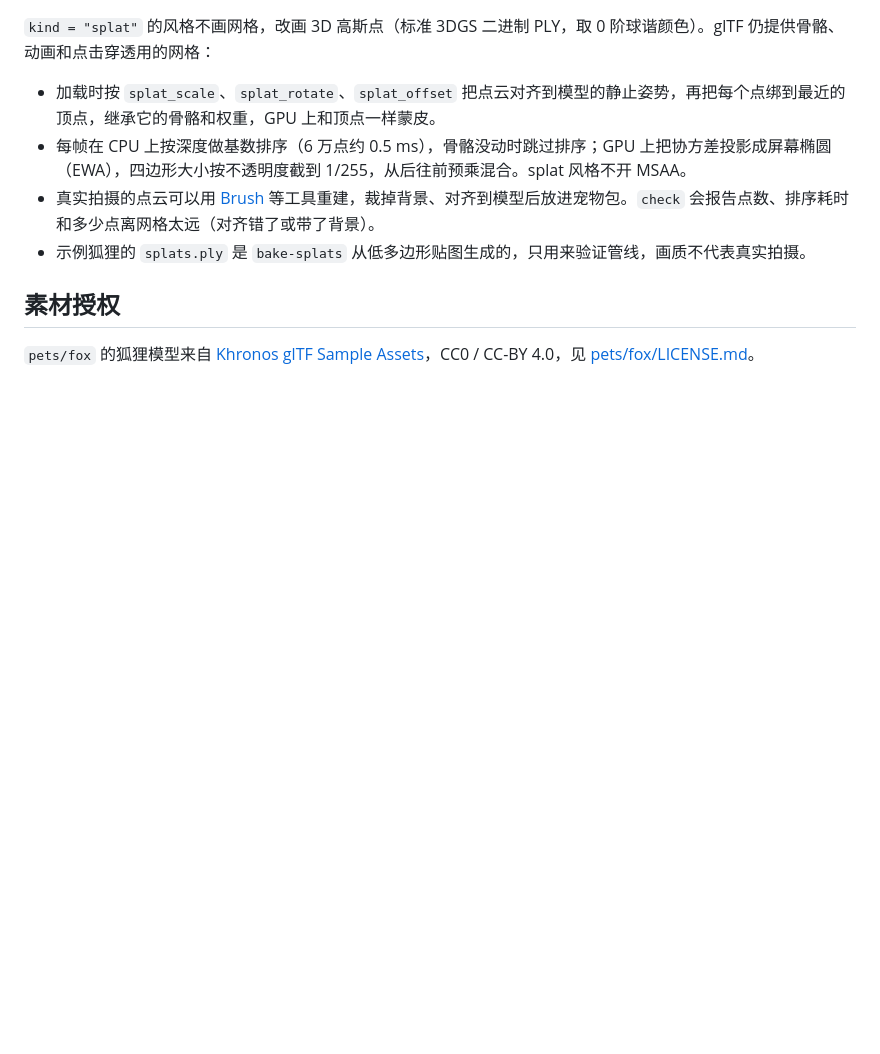
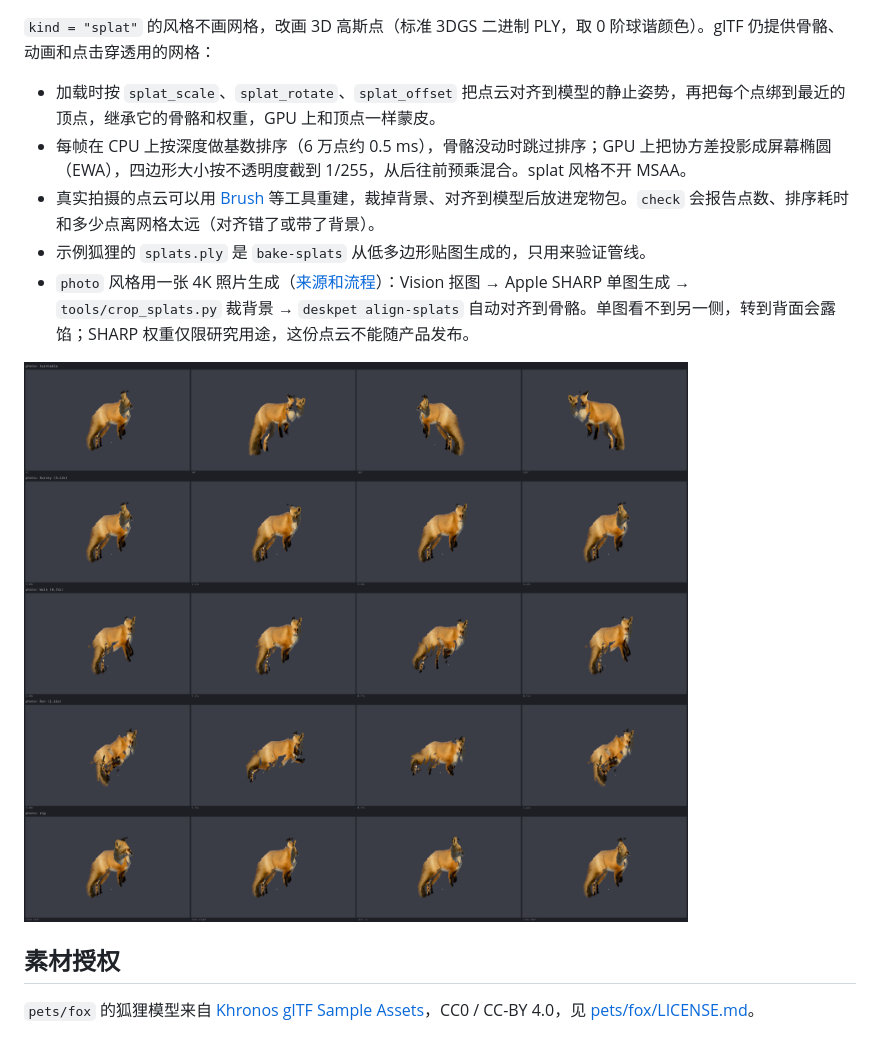
Before and after one commit to ethan6188/deskpet, a Markdown page: README.md, the part around the change. GitHub-like rendering; pictures changed too: docs/photo-splats.png (added); blank space fills up the shorter version.

```diff
--- a/README.md
+++ b/README.md
@@ -71,7 +71,10 @@ deskpet bake-splats pets/cat --count 60000       # 用模型贴图铺一层高
 - 加载时按 `splat_scale`、`splat_rotate`、`splat_offset` 把点云对齐到模型的静止姿势，再把每个点绑到最近的顶点，继承它的骨骼和权重，GPU 上和顶点一样蒙皮。
 - 每帧在 CPU 上按深度做基数排序（6 万点约 0.5 ms），骨骼没动时跳过排序；GPU 上把协方差投影成屏幕椭圆（EWA），四边形大小按不透明度截到 1/255，从后往前预乘混合。splat 风格不开 MSAA。
 - 真实拍摄的点云可以用 [Brush](https://github.com/ArthurBrussee/brush) 等工具重建，裁掉背景、对齐到模型后放进宠物包。`check` 会报告点数、排序耗时和多少点离网格太远（对齐错了或带了背景）。
-- 示例狐狸的 `splats.ply` 是 `bake-splats` 从低多边形贴图生成的，只用来验证管线，画质不代表真实拍摄。
+- 示例狐狸的 `splats.ply` 是 `bake-splats` 从低多边形贴图生成的，只用来验证管线。
+- `photo` 风格用一张 4K 照片生成（[来源和流程](pets/fox/reference/README.md)）：Vision 抠图 → Apple SHARP 单图生成 → `tools/crop_splats.py` 裁背景 → `deskpet align-splats` 自动对齐到骨骼。单图看不到另一侧，转到背面会露馅；SHARP 权重仅限研究用途，这份点云不能随产品发布。
+
+![照片点云绑到狐狸骨骼上的联系表](docs/photo-splats.png)
 
 ## 素材授权
 
```
Also changed, not shown: docs/ROADMAP.md (+1 -1 lines), skills/deskpet/SKILL.md (+2 -1 lines), 9 other files.
